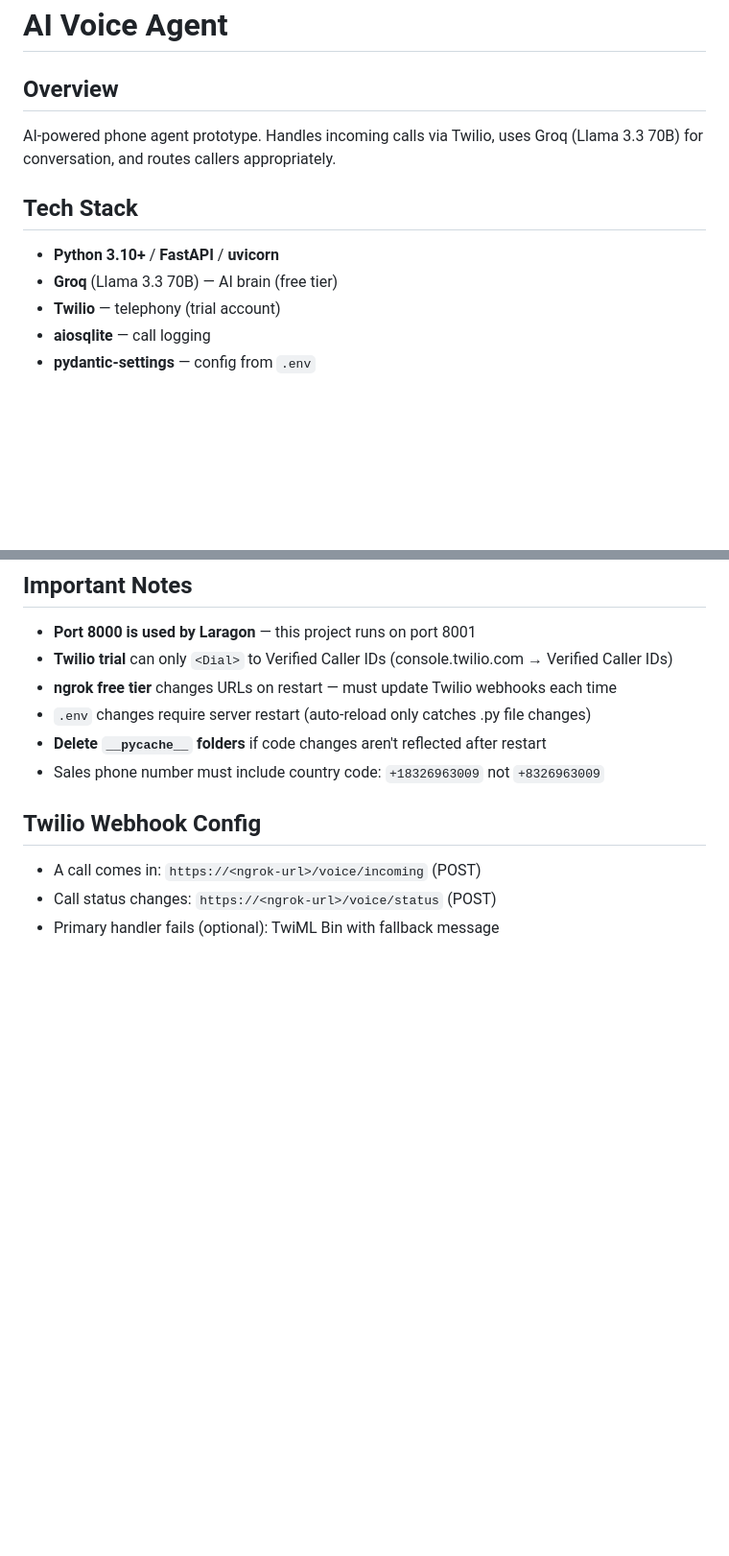
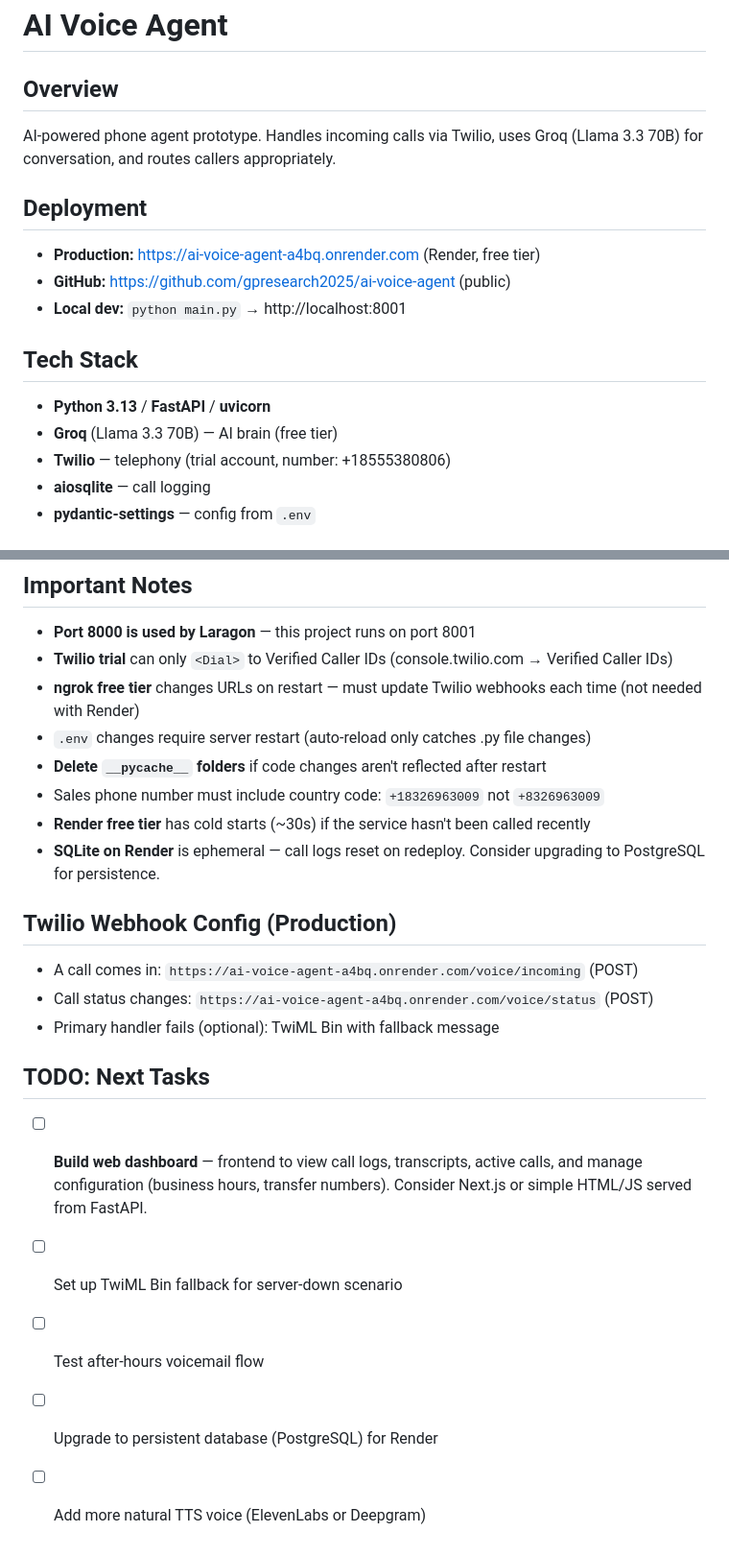
Before and after one commit to gpresearch2025/ai-voice-agent, a Markdown page: CLAUDE.md, 2 parts joined by grey strips. Shown at 96% size. Rendered like a GitHub page; blank space fills up the shorter version.

Commit message:
Update CLAUDE.md with deployment info and next tasks
Co-Authored-By: Claude Opus 4.6 <noreply@anthropic.com>

```diff
--- a/CLAUDE.md
+++ b/CLAUDE.md
@@ -3,10 +3,15 @@
 ## Overview
 AI-powered phone agent prototype. Handles incoming calls via Twilio, uses Groq (Llama 3.3 70B) for conversation, and routes callers appropriately.
 
+## Deployment
+- **Production:** https://ai-voice-agent-a4bq.onrender.com (Render, free tier)
+- **GitHub:** https://github.com/gpresearch2025/ai-voice-agent (public)
+- **Local dev:** `python main.py` → http://localhost:8001
+
 ## Tech Stack
-- **Python 3.10+** / **FastAPI** / **uvicorn**
+- **Python 3.13** / **FastAPI** / **uvicorn**
 - **Groq** (Llama 3.3 70B) — AI brain (free tier)
-- **Twilio** — telephony (trial account)
+- **Twilio** — telephony (trial account, number: +18555380806)
 - **aiosqlite** — call logging
 - **pydantic-settings** — config from `.env`
 
@@ -67,12 +73,21 @@ Two-layer detection in `services/agent.py`:
 ## Important Notes
 - **Port 8000 is used by Laragon** — this project runs on port 8001
 - **Twilio trial** can only `<Dial>` to Verified Caller IDs (console.twilio.com → Verified Caller IDs)
-- **ngrok free tier** changes URLs on restart — must update Twilio webhooks each time
+- **ngrok free tier** changes URLs on restart — must update Twilio webhooks each time (not needed with Render)
 - `.env` changes require server restart (auto-reload only catches .py file changes)
 - **Delete `__pycache__` folders** if code changes aren't reflected after restart
 - Sales phone number must include country code: `+18326963009` not `+8326963009`
+- **Render free tier** has cold starts (~30s) if the service hasn't been called recently
+- **SQLite on Render** is ephemeral — call logs reset on redeploy. Consider upgrading to PostgreSQL for persistence.
 
-## Twilio Webhook Config
-- A call comes in: `https://<ngrok-url>/voice/incoming` (POST)
-- Call status changes: `https://<ngrok-url>/voice/status` (POST)
+## Twilio Webhook Config (Production)
+- A call comes in: `https://ai-voice-agent-a4bq.onrender.com/voice/incoming` (POST)
+- Call status changes: `https://ai-voice-agent-a4bq.onrender.com/voice/status` (POST)
 - Primary handler fails (optional): TwiML Bin with fallback message
+
+## TODO: Next Tasks
+- [ ] **Build web dashboard** — frontend to view call logs, transcripts, active calls, and manage configuration (business hours, transfer numbers). Consider Next.js or simple HTML/JS served from FastAPI.
+- [ ] Set up TwiML Bin fallback for server-down scenario
+- [ ] Test after-hours voicemail flow
+- [ ] Upgrade to persistent database (PostgreSQL) for Render
+- [ ] Add more natural TTS voice (ElevenLabs or Deepgram)
```
Also changed, not shown: other parts of CLAUDE.md (+3 -2 lines).
